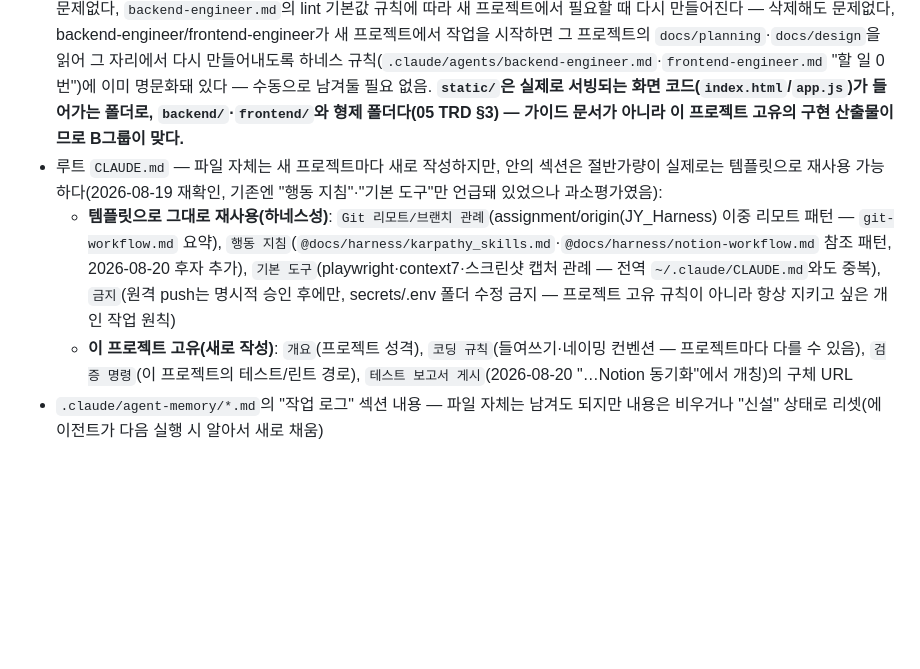
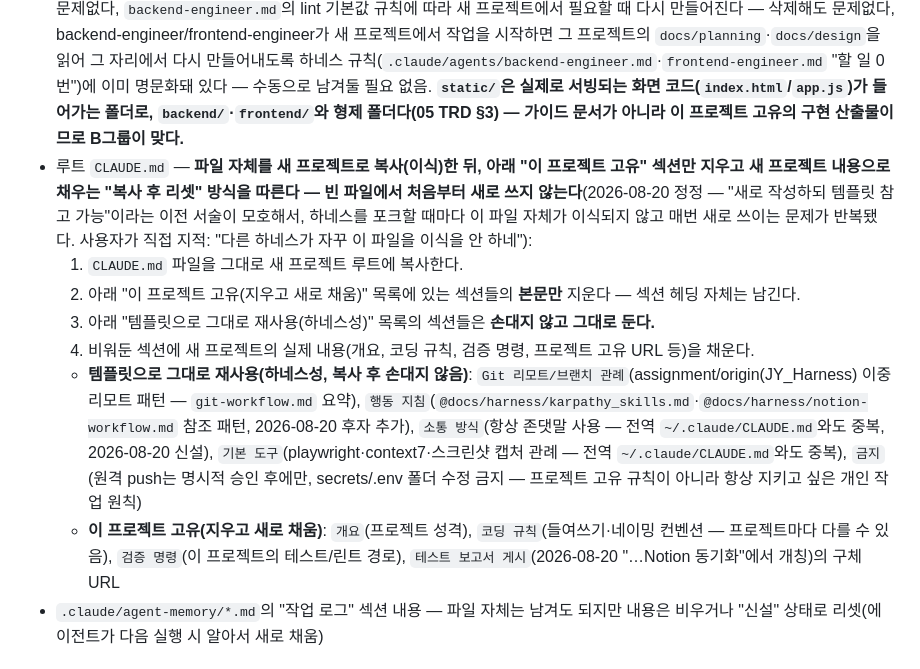
Before and after one commit to hopepunk0330/big_data_study_PJ_02_web_phonebook2, a Markdown page: docs/harness/reset-checklist.md, the part around the change. Rendered like a GitHub page; blank space fills up the shorter version.

Commit message:
fix: 루트 CLAUDE.md 이식 절차를 "복사 후 리셋"으로 명확화 + 소통 방식 신설
reset-checklist.md: CLAUDE.md를 매번 새로 쓰지 않고 파일 자체를
복사한 뒤 프로젝트 고유 섹션만 지우고 채우는 4단계 절차로 정정
(사용자 지적 — 하네스를 포크할 때마다 이 파일 자체가 이식되지
않는 문제가 반복됨).

CLAUDE.md: "소통 방식" 절 신설(항상 존댓말 사용) — 전역
~/.claude/CLAUDE.md와 미러링, 재사용 템플릿 목록에도 등록.

Co-Authored-By: Claude Sonnet 5 <noreply@anthropic.com>
Claude-Session: https://claude.ai/code/session_01TAnc3GKEpibwYrmzX6CiQq

```diff
--- a/docs/harness/reset-checklist.md
+++ b/docs/harness/reset-checklist.md
@@ -35,9 +35,13 @@
 - `docs/pdf/**` — 생성된 PDF/HTML 산출물
 - `.claude/logs/stop-failures.log`
 - `backend/`, `static/`, `frontend/`, `tests/`, `pdf-maker/문서.html`, `pdf-maker/결과.pdf` — 실제 애플리케이션 코드/생성물. **`backend/CLAUDE.md`/`frontend/CLAUDE.md`(이 프로젝트의 확정 스택·파일구조 요약)도 포함**. **루트 `pyproject.toml`도 포함** — 이 프로젝트의 `backend/` 전용 ruff 설정(`src = ["backend"]`, Python 3.12 대상)이라 프로젝트 데이터다 — 삭제해도 문제없다, `backend-engineer.md`의 lint 기본값 규칙에 따라 새 프로젝트에서 필요할 때 다시 만들어진다 — 삭제해도 문제없다, backend-engineer/frontend-engineer가 새 프로젝트에서 작업을 시작하면 그 프로젝트의 `docs/planning`·`docs/design`을 읽어 그 자리에서 다시 만들어내도록 하네스 규칙(`.claude/agents/backend-engineer.md`·`frontend-engineer.md` "할 일 0번")에 이미 명문화돼 있다 — 수동으로 남겨둘 필요 없음. **`static/`은 실제로 서빙되는 화면 코드(`index.html`/`app.js`)가 들어가는 폴더로, `backend/`·`frontend/`와 형제 폴더다(05 TRD §3) — 가이드 문서가 아니라 이 프로젝트 고유의 구현 산출물이므로 B그룹이 맞다.**
-- 루트 `CLAUDE.md` — 파일 자체는 새 프로젝트마다 새로 작성하지만, 안의 섹션은 절반가량이 실제로는 템플릿으로 재사용 가능하다(2026-08-19 재확인, 기존엔 "행동 지침"·"기본 도구"만 언급돼 있었으나 과소평가였음):
-  - **템플릿으로 그대로 재사용(하네스성)**: `Git 리모트/브랜치 관례`(assignment/origin(JY_Harness) 이중 리모트 패턴 — `git-workflow.md` 요약), `행동 지침`(`@docs/harness/karpathy_skills.md`·`@docs/harness/notion-workflow.md` 참조 패턴, 2026-08-20 후자 추가), `기본 도구`(playwright·context7·스크린샷 캡처 관례 — 전역 `~/.claude/CLAUDE.md`와도 중복), `금지`(원격 push는 명시적 승인 후에만, secrets/.env 폴더 수정 금지 — 프로젝트 고유 규칙이 아니라 항상 지키고 싶은 개인 작업 원칙)
-  - **이 프로젝트 고유(새로 작성)**: `개요`(프로젝트 성격), `코딩 규칙`(들여쓰기·네이밍 컨벤션 — 프로젝트마다 다를 수 있음), `검증 명령`(이 프로젝트의 테스트/린트 경로), `테스트 보고서 게시`(2026-08-20 "…Notion 동기화"에서 개칭)의 구체 URL
+- 루트 `CLAUDE.md` — **파일 자체를 새 프로젝트로 복사(이식)한 뒤, 아래 "이 프로젝트 고유" 섹션만 지우고 새 프로젝트 내용으로 채우는 "복사 후 리셋" 방식을 따른다 — 빈 파일에서 처음부터 새로 쓰지 않는다**(2026-08-20 정정 — "새로 작성하되 템플릿 참고 가능"이라는 이전 서술이 모호해서, 하네스를 포크할 때마다 이 파일 자체가 이식되지 않고 매번 새로 쓰이는 문제가 반복됐다. 사용자가 직접 지적: "다른 하네스가 자꾸 이 파일을 이식을 안 하네"):
+  1. `CLAUDE.md` 파일을 그대로 새 프로젝트 루트에 복사한다.
+  2. 아래 "이 프로젝트 고유(지우고 새로 채움)" 목록에 있는 섹션들의 **본문만** 지운다 — 섹션 헤딩 자체는 남긴다.
+  3. 아래 "템플릿으로 그대로 재사용(하네스성)" 목록의 섹션들은 **손대지 않고 그대로 둔다.**
+  4. 비워둔 섹션에 새 프로젝트의 실제 내용(개요, 코딩 규칙, 검증 명령, 프로젝트 고유 URL 등)을 채운다.
+  - **템플릿으로 그대로 재사용(하네스성, 복사 후 손대지 않음)**: `Git 리모트/브랜치 관례`(assignment/origin(JY_Harness) 이중 리모트 패턴 — `git-workflow.md` 요약), `행동 지침`(`@docs/harness/karpathy_skills.md`·`@docs/harness/notion-workflow.md` 참조 패턴, 2026-08-20 후자 추가), `소통 방식`(항상 존댓말 사용 — 전역 `~/.claude/CLAUDE.md`와도 중복, 2026-08-20 신설), `기본 도구`(playwright·context7·스크린샷 캡처 관례 — 전역 `~/.claude/CLAUDE.md`와도 중복), `금지`(원격 push는 명시적 승인 후에만, secrets/.env 폴더 수정 금지 — 프로젝트 고유 규칙이 아니라 항상 지키고 싶은 개인 작업 원칙)
+  - **이 프로젝트 고유(지우고 새로 채움)**: `개요`(프로젝트 성격), `코딩 규칙`(들여쓰기·네이밍 컨벤션 — 프로젝트마다 다를 수 있음), `검증 명령`(이 프로젝트의 테스트/린트 경로), `테스트 보고서 게시`(2026-08-20 "…Notion 동기화"에서 개칭)의 구체 URL
 - `.claude/agent-memory/*.md`의 "작업 로그" 섹션 내용 — 파일 자체는 남겨도 되지만 내용은 비우거나 "신설" 상태로 리셋(에이전트가 다음 실행 시 알아서 새로 채움)
 
 ## C. 케이스별 검토 필요 (자동 처리 금지 — 리셋 시점에 사람이 직접 확인)
```
Also changed, not shown: CLAUDE.md (+4 -1 lines).
